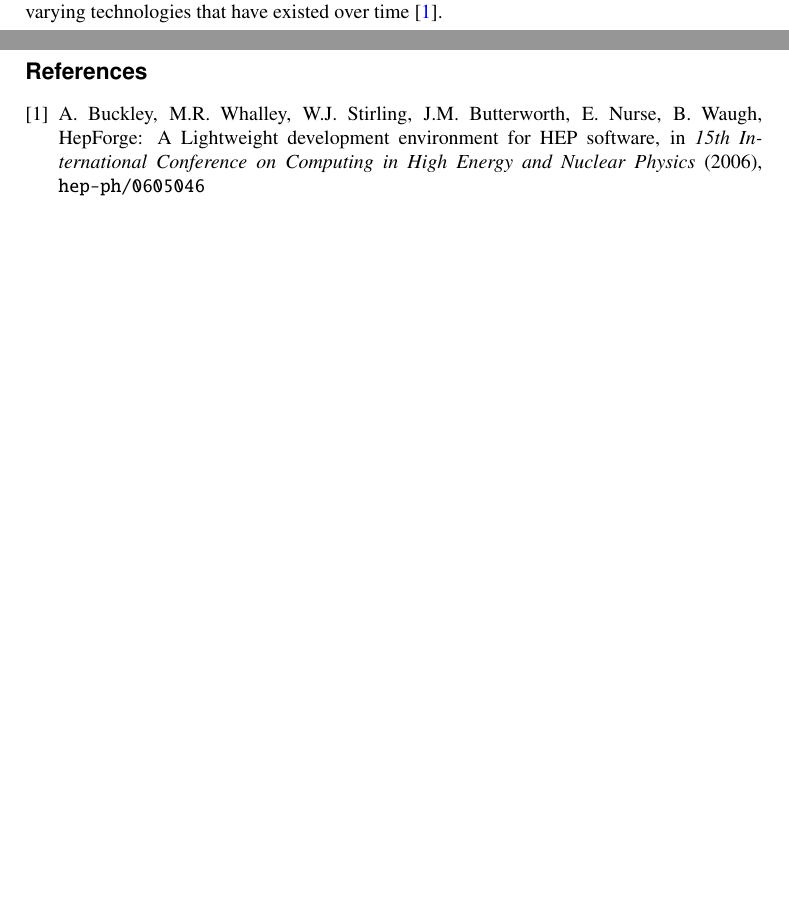
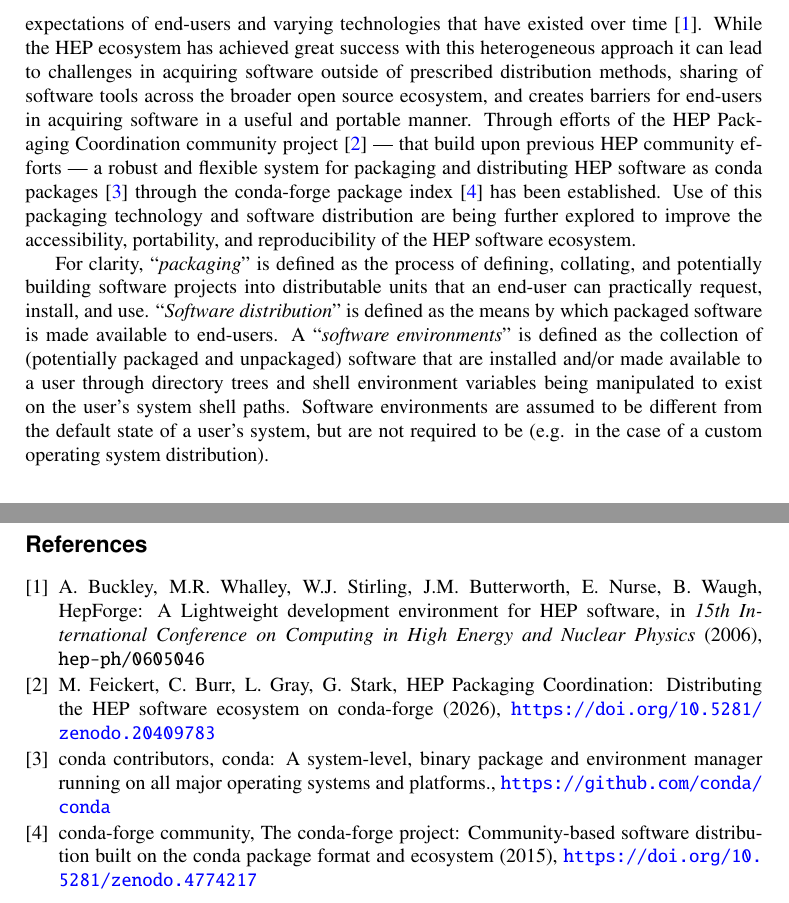
Before and after one commit to matthewfeickert-papers/chep-2026-proceedings-hep-packaging-coordination, a LaTeX document (chep_2026_proceedings.tex, which reads src/introduction.tex): two parts of pages 1 and 3 of 3 before the commit and two parts of pages 2 and 3 of 3 after it, joined at a grey line, cut so that both start at the same text, the shorter picture padded with empty space. Compiled offline with pdfLaTeX.

Commit message:
Add initial definitions

```diff
--- a/src/introduction.tex
+++ b/src/introduction.tex
@@ -1,3 +1,11 @@
 \section{Introduction}\label{sec:introduction}
 
-Packaging of software in the high energy physics (HEP) ecosystem has historically been a complex and highly heterogeneous process given the needs and expectations of end-users and varying technologies that have existed over time~\cite{Buckley:2006nm}.
+Packaging of software and distribution of software in the high energy physics (HEP) ecosystem has historically been a complex and highly heterogeneous process given the needs and expectations of end-users and varying technologies that have existed over time~\cite{Buckley:2006nm}.
+While the HEP ecosystem has achieved great success with this heterogeneous approach it can lead to challenges in acquiring software outside of prescribed distribution methods, sharing of software tools across the broader open source ecosystem, and creates barriers for end-users in acquiring software in a useful and portable manner.
+Through efforts of the HEP Packaging Coordination community project~\cite{matthew_feickert_chep_2026} --- that build upon previous HEP community efforts --- a robust and flexible system for packaging and distributing HEP software as conda packages~\cite{conda_software} through the conda-forge package index~\cite{conda_forge} has been established.
+Use of this packaging technology and software distribution are being further explored to improve the accessibility, portability, and reproducibility of the HEP software ecosystem.
+
+For clarity, ``\emph{packaging}'' is defined as the process of defining, collating, and potentially building software projects into distributable units that an end-user can practically request, install, and use.
+``\emph{Software distribution}'' is defined as the means by which packaged software is made available to end-users.
+A ``\emph{software environments}'' is defined as the collection of (potentially packaged and unpackaged) software that are installed and/or made available to a user through directory trees and shell environment variables being manipulated to exist on the user's system shell paths.
+Software environments are assumed to be different from the default state of a user's system, but are not required to be (e.g. in the case of a custom operating system distribution).
```
Also changed, not shown: bib/ref.bib (+14 -0 lines).
